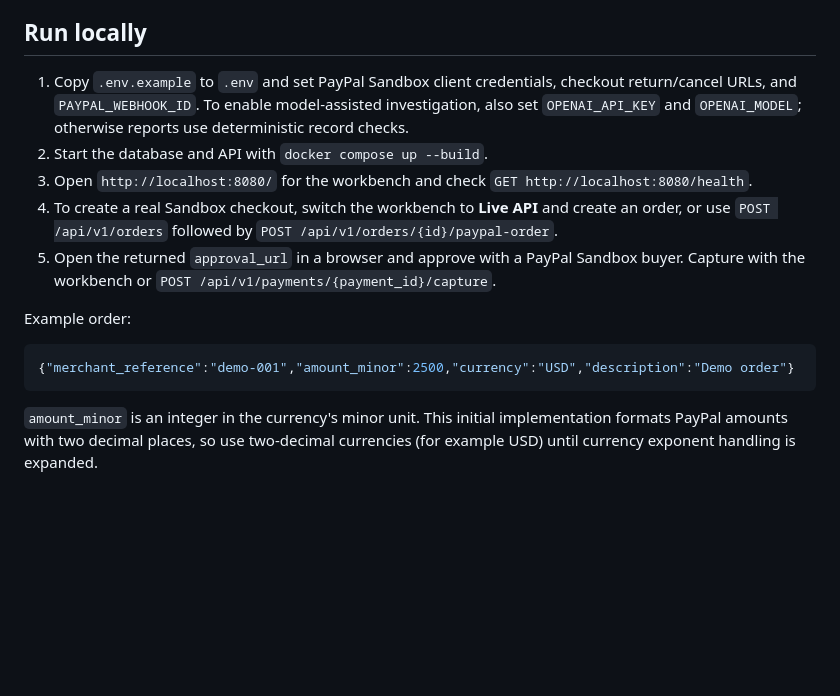
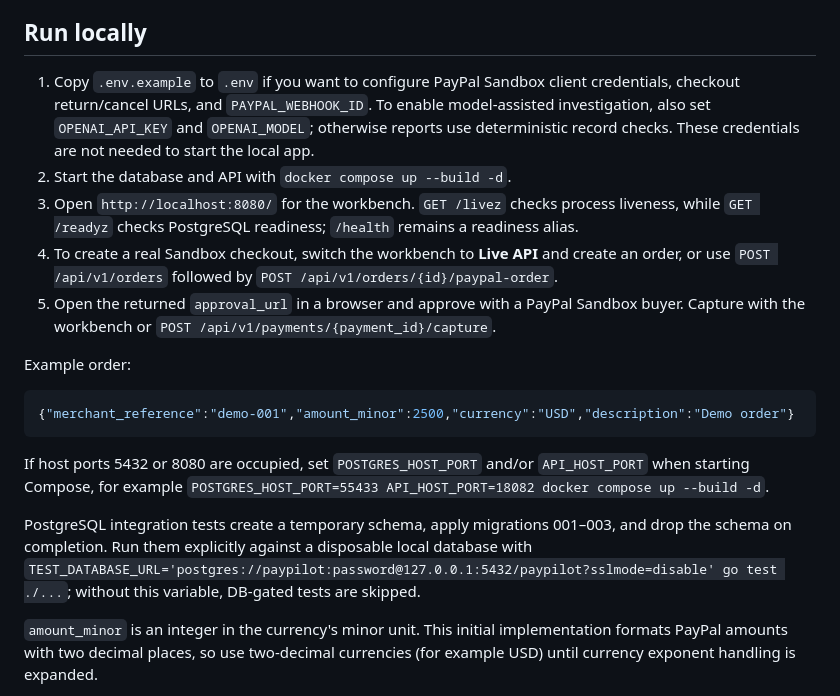
Before and after one commit to Kushal-911/pay-pilot, a Markdown page: README.md, the part around the change. Rendered like a GitHub page; blank space fills up the shorter version.

Commit message:
docs(status): record verified postgres and compose flows

````diff
--- a/README.md
+++ b/README.md
@@ -10,9 +10,9 @@ Choose **Live API** to read orders and investigations from the Go API and use Pa
 
 ## Run locally
 
-1. Copy `.env.example` to `.env` and set PayPal Sandbox client credentials, checkout return/cancel URLs, and `PAYPAL_WEBHOOK_ID`. To enable model-assisted investigation, also set `OPENAI_API_KEY` and `OPENAI_MODEL`; otherwise reports use deterministic record checks.
-2. Start the database and API with `docker compose up --build`.
-3. Open `http://localhost:8080/` for the workbench and check `GET http://localhost:8080/health`.
+1. Copy `.env.example` to `.env` if you want to configure PayPal Sandbox client credentials, checkout return/cancel URLs, and `PAYPAL_WEBHOOK_ID`. To enable model-assisted investigation, also set `OPENAI_API_KEY` and `OPENAI_MODEL`; otherwise reports use deterministic record checks. These credentials are not needed to start the local app.
+2. Start the database and API with `docker compose up --build -d`.
+3. Open `http://localhost:8080/` for the workbench. `GET /livez` checks process liveness, while `GET /readyz` checks PostgreSQL readiness; `/health` remains a readiness alias.
 4. To create a real Sandbox checkout, switch the workbench to **Live API** and create an order, or use `POST /api/v1/orders` followed by `POST /api/v1/orders/{id}/paypal-order`.
 5. Open the returned `approval_url` in a browser and approve with a PayPal Sandbox buyer. Capture with the workbench or `POST /api/v1/payments/{payment_id}/capture`.
 
@@ -21,6 +21,10 @@ Example order:
 ```json
 {"merchant_reference":"demo-001","amount_minor":2500,"currency":"USD","description":"Demo order"}
 ```
+
+If host ports 5432 or 8080 are occupied, set `POSTGRES_HOST_PORT` and/or `API_HOST_PORT` when starting Compose, for example `POSTGRES_HOST_PORT=55433 API_HOST_PORT=18082 docker compose up --build -d`.
+
+PostgreSQL integration tests create a temporary schema, apply migrations 001–003, and drop the schema on completion. Run them explicitly against a disposable local database with `TEST_DATABASE_URL='postgres://paypilot:password@127.0.0.1:5432/paypilot?sslmode=disable' go test ./...`; without this variable, DB-gated tests are skipped.
 
 `amount_minor` is an integer in the currency's minor unit. This initial implementation formats PayPal amounts with two decimal places, so use two-decimal currencies (for example USD) until currency exponent handling is expanded.
 
````
Also changed, not shown: PROJECT_STATUS.md (+61 -72 lines).
